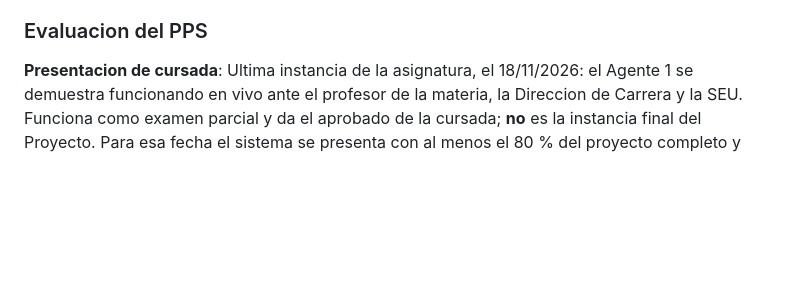
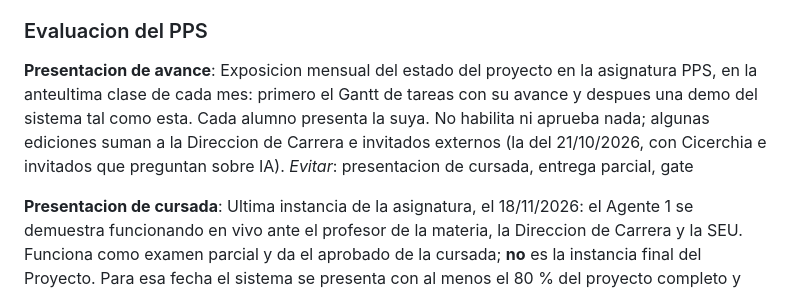
Before and after one commit to SpendIce/Proyecto-Final, a Markdown page: CONTEXT.md, the part around the change. Rendered like a GitHub page; blank space fills up the shorter version.

Commit message:
docs(contexto): definicion de presentacion de avance

```diff
--- a/CONTEXT.md
+++ b/CONTEXT.md
@@ -125,6 +125,10 @@ Entrada que un agente del P100 (A3, A4 o A5) le entrega al Agente 1 para que pro
 _Evitar_: pedido de agente, mensaje entre agentes, orden
 
 ### Evaluacion del PPS
+
+**Presentacion de avance**:
+Exposicion mensual del estado del proyecto en la asignatura PPS, en la anteultima clase de cada mes: primero el Gantt de tareas con su avance y despues una demo del sistema tal como esta. Cada alumno presenta la suya. No habilita ni aprueba nada; algunas ediciones suman a la Direccion de Carrera e invitados externos (la del 21/10/2026, con Cicerchia e invitados que preguntan sobre IA).
+_Evitar_: presentacion de cursada, entrega parcial, gate
 
 **Presentacion de cursada**:
 Ultima instancia de la asignatura, el 18/11/2026: el Agente 1 se demuestra funcionando en vivo ante el profesor de la materia, la Direccion de Carrera y la SEU. Funciona como examen parcial y da el aprobado de la cursada; **no** es la instancia final del Proyecto. Para esa fecha el sistema se presenta con al menos el 80 % del proyecto completo y funcionando, y cuenta con la revision de laboratorio previa.
```
